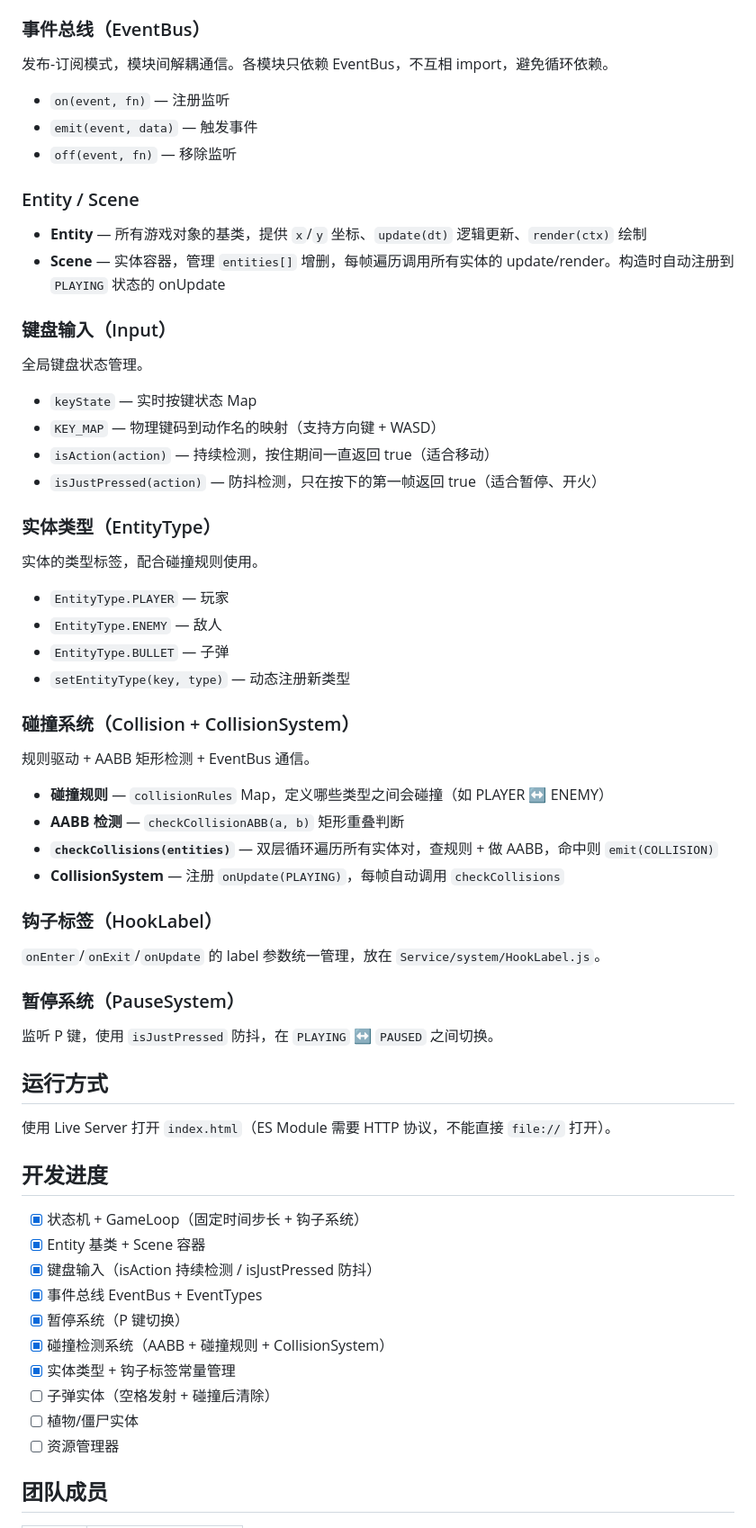
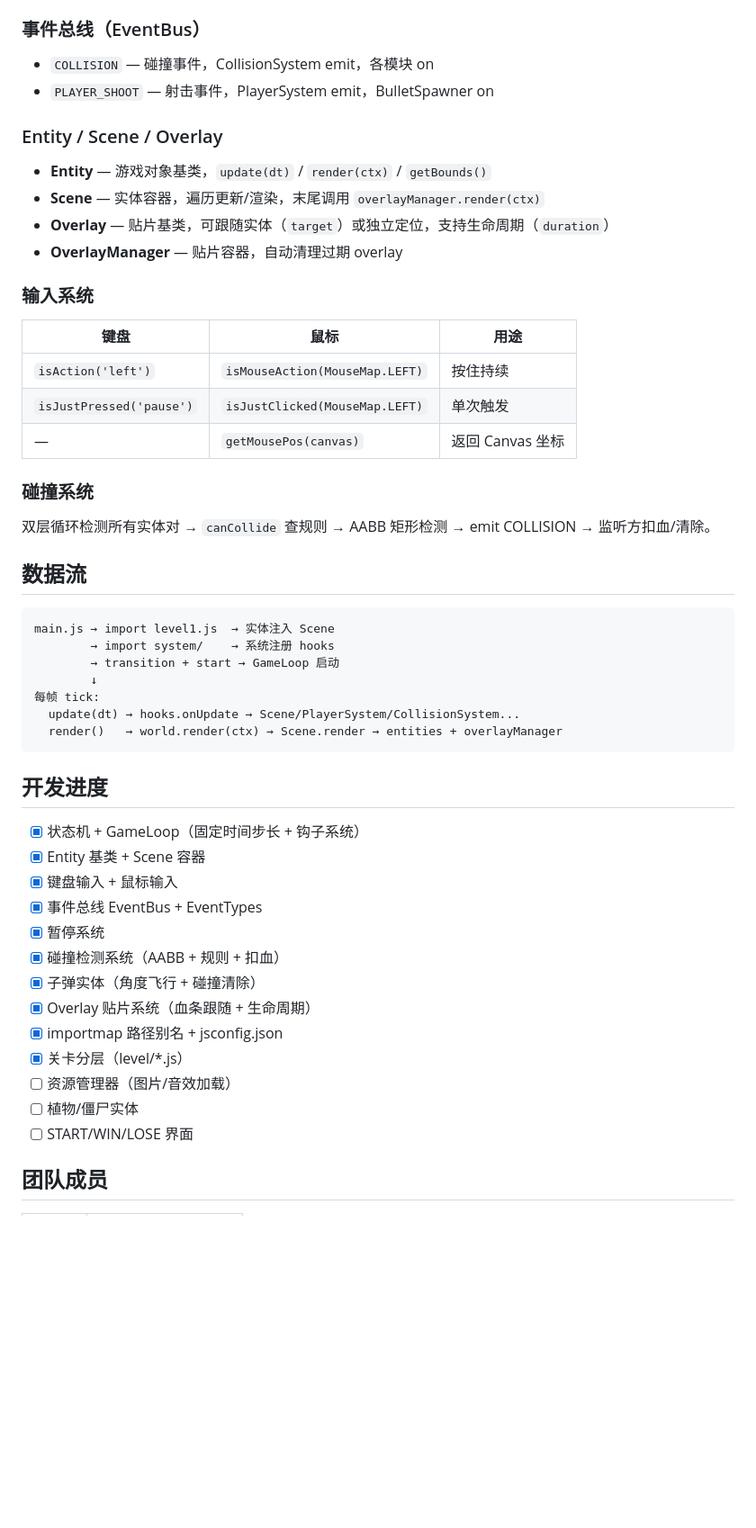
Before and after one commit to myWorldmakerTonyczk/gamePVZ, a Markdown page: README.md, the part around one of its changes. Shown at 90% size. GitHub-like rendering; blank space fills up the shorter version.

````diff
--- a/README.md
+++ b/README.md
@@ -68,68 +95,55 @@
 
 ### 事件总线（EventBus）
 
-发布-订阅模式，模块间解耦通信。各模块只依赖 EventBus，不互相 import，避免循环依赖。
+- `COLLISION` — 碰撞事件，CollisionSystem emit，各模块 on
+- `PLAYER_SHOOT` — 射击事件，PlayerSystem emit，BulletSpawner on
 
-- `on(event, fn)` — 注册监听
-- `emit(event, data)` — 触发事件
-- `off(event, fn)` — 移除监听
+### Entity / Scene / Overlay
 
-### Entity / Scene
+- **Entity** — 游戏对象基类，`update(dt)` / `render(ctx)` / `getBounds()`
+- **Scene** — 实体容器，遍历更新/渲染，末尾调用 `overlayManager.render(ctx)`
+- **Overlay** — 贴片基类，可跟随实体（`target`）或独立定位，支持生命周期（`duration`）
+- **OverlayManager** — 贴片容器，自动清理过期 overlay
 
-- **Entity** — 所有游戏对象的基类，提供 `x`/`y` 坐标、`update(dt)` 逻辑更新、`render(ctx)` 绘制
-- **Scene** — 实体容器，管理 `entities[]` 增删，每帧遍历调用所有实体的 update/render。构造时自动注册到 `PLAYING` 状态的 onUpdate
+### 输入系统
 
-### 键盘输入（Input）
+| 键盘 | 鼠标 | 用途 |
+|------|------|------|
+| `isAction('left')` | `isMouseAction(MouseMap.LEFT)` | 按住持续 |
+| `isJustPressed('pause')` | `isJustClicked(MouseMap.LEFT)` | 单次触发 |
+| — | `getMousePos(canvas)` | 返回 Canvas 坐标 |
 
-全局键盘状态管理。
+### 碰撞系统
 
-- `keyState` — 实时按键状态 Map
-- `KEY_MAP` — 物理键码到动作名的映射（支持方向键 + WASD）
-- `isAction(action)` — 持续检测，按住期间一直返回 true（适合移动）
-- `isJustPressed(action)` — 防抖检测，只在按下的第一帧返回 true（适合暂停、开火）
+双层循环检测所有实体对 → `canCollide` 查规则 → AABB 矩形检测 → emit COLLISION → 监听方扣血/清除。
 
-### 实体类型（EntityType）
+## 数据流
 
-实体的类型标签，配合碰撞规则使用。
-
-- `EntityType.PLAYER` — 玩家
-- `EntityType.ENEMY` — 敌人
-- `EntityType.BULLET` — 子弹
-- `setEntityType(key, type)` — 动态注册新类型
-
-### 碰撞系统（Collision + CollisionSystem）
-
-规则驱动 + AABB 矩形检测 + EventBus 通信。
-
-- **碰撞规则** — `collisionRules` Map，定义哪些类型之间会碰撞（如 PLAYER ↔ ENEMY）
-- **AABB 检测** — `checkCollisionABB(a, b)` 矩形重叠判断
-- **`checkCollisions(entities)`** — 双层循环遍历所有实体对，查规则 + 做 AABB，命中则 `emit(COLLISION)`
-- **CollisionSystem** — 注册 `onUpdate(PLAYING)`，每帧自动调用 `checkCollisions`
-
-### 钩子标签（HookLabel）
-
-`onEnter`/`onExit`/`onUpdate` 的 label 参数统一管理，放在 `Service/system/HookLabel.js`。
-
-### 暂停系统（PauseSystem）
-
-监听 P 键，使用 `isJustPressed` 防抖，在 `PLAYING` ↔ `PAUSED` 之间切换。
-
-## 运行方式
-
-使用 Live Server 打开 `index.html`（ES Module 需要 HTTP 协议，不能直接 `file://` 打开）。
+```
+main.js → import level1.js  → 实体注入 Scene
+        → import system/    → 系统注册 hooks
+        → transition + start → GameLoop 启动
+        ↓
+每帧 tick:
+  update(dt) → hooks.onUpdate → Scene/PlayerSystem/CollisionSystem...
+  render()   → world.render(ctx) → Scene.render → entities + overlayManager
+```
 
 ## 开发进度
 
 - [x] 状态机 + GameLoop（固定时间步长 + 钩子系统）
 - [x] Entity 基类 + Scene 容器
-- [x] 键盘输入（isAction 持续检测 / isJustPressed 防抖）
+- [x] 键盘输入 + 鼠标输入
 - [x] 事件总线 EventBus + EventTypes
-- [x] 暂停系统（P 键切换）
-- [x] 碰撞检测系统（AABB + 碰撞规则 + CollisionSystem）
-- [x] 实体类型 + 钩子标签常量管理
-- [ ] 子弹实体（空格发射 + 碰撞后清除）
+- [x] 暂停系统
+- [x] 碰撞检测系统（AABB + 规则 + 扣血）
+- [x] 子弹实体（角度飞行 + 碰撞清除）
+- [x] Overlay 贴片系统（血条跟随 + 生命周期）
+- [x] importmap 路径别名 + jsconfig.json
+- [x] 关卡分层（level/*.js）
+- [ ] 资源管理器（图片/音效加载）
 - [ ] 植物/僵尸实体
-- [ ] 资源管理器
+- [ ] START/WIN/LOSE 界面
 
 ## 团队成员
 
````
Also changed, not shown: other parts of README.md (+55 -28 lines).
